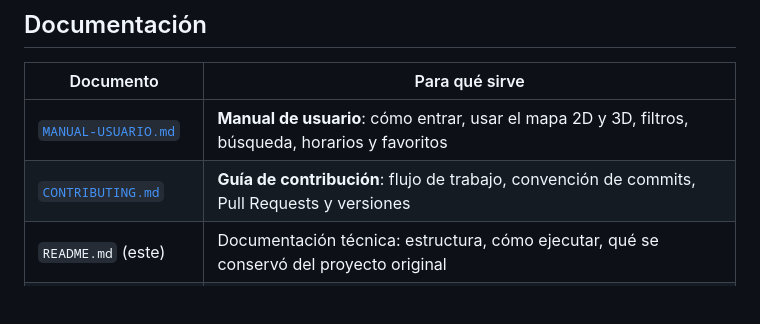
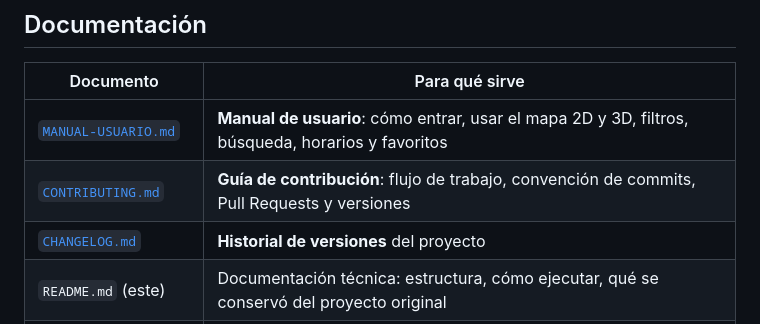
Before and after one commit to eelhuevo/MapaInteractivo, a Markdown page: README.md, the part around the change. Drawn GitHub-style; blank space fills up the shorter version.

Commit message:
docs: agrega el CHANGELOG con el historial de versiones

```diff
--- a/README.md
+++ b/README.md
@@ -32,6 +32,7 @@ También puedes registrarte desde la propia pantalla o entrar como **Invitado**.
 |---|---|
 | [`MANUAL-USUARIO.md`](MANUAL-USUARIO.md) | **Manual de usuario**: cómo entrar, usar el mapa 2D y 3D, filtros, búsqueda, horarios y favoritos |
 | [`CONTRIBUTING.md`](CONTRIBUTING.md) | **Guía de contribución**: flujo de trabajo, convención de commits, Pull Requests y versiones |
+| [`CHANGELOG.md`](CHANGELOG.md) | **Historial de versiones** del proyecto |
 | `README.md` (este) | Documentación técnica: estructura, cómo ejecutar, qué se conservó del proyecto original |
 | Plantillas en `.github/` | Formulario para Pull Requests e issues |
 
```
Also changed, not shown: CHANGELOG.md (added, +43 -0 lines).
